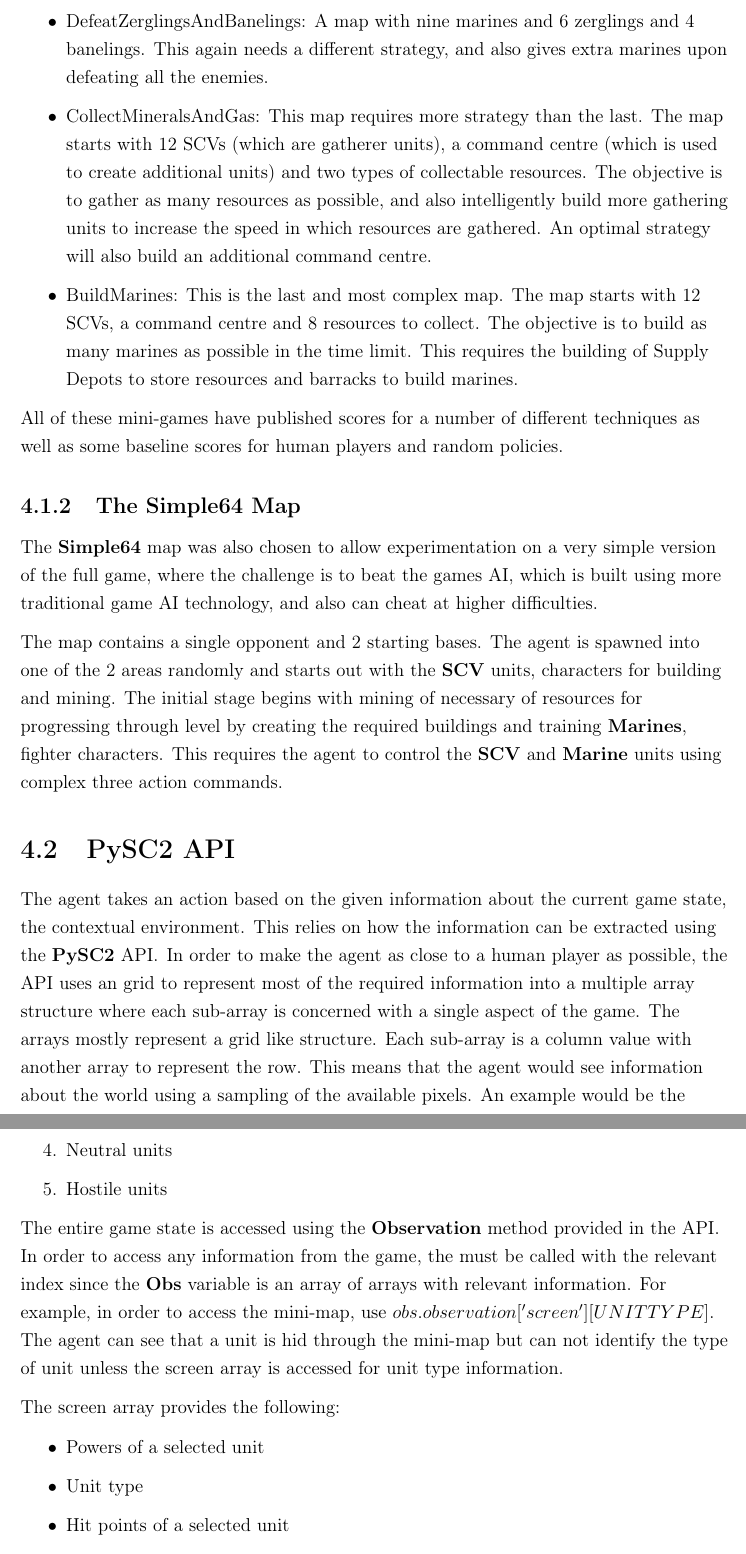
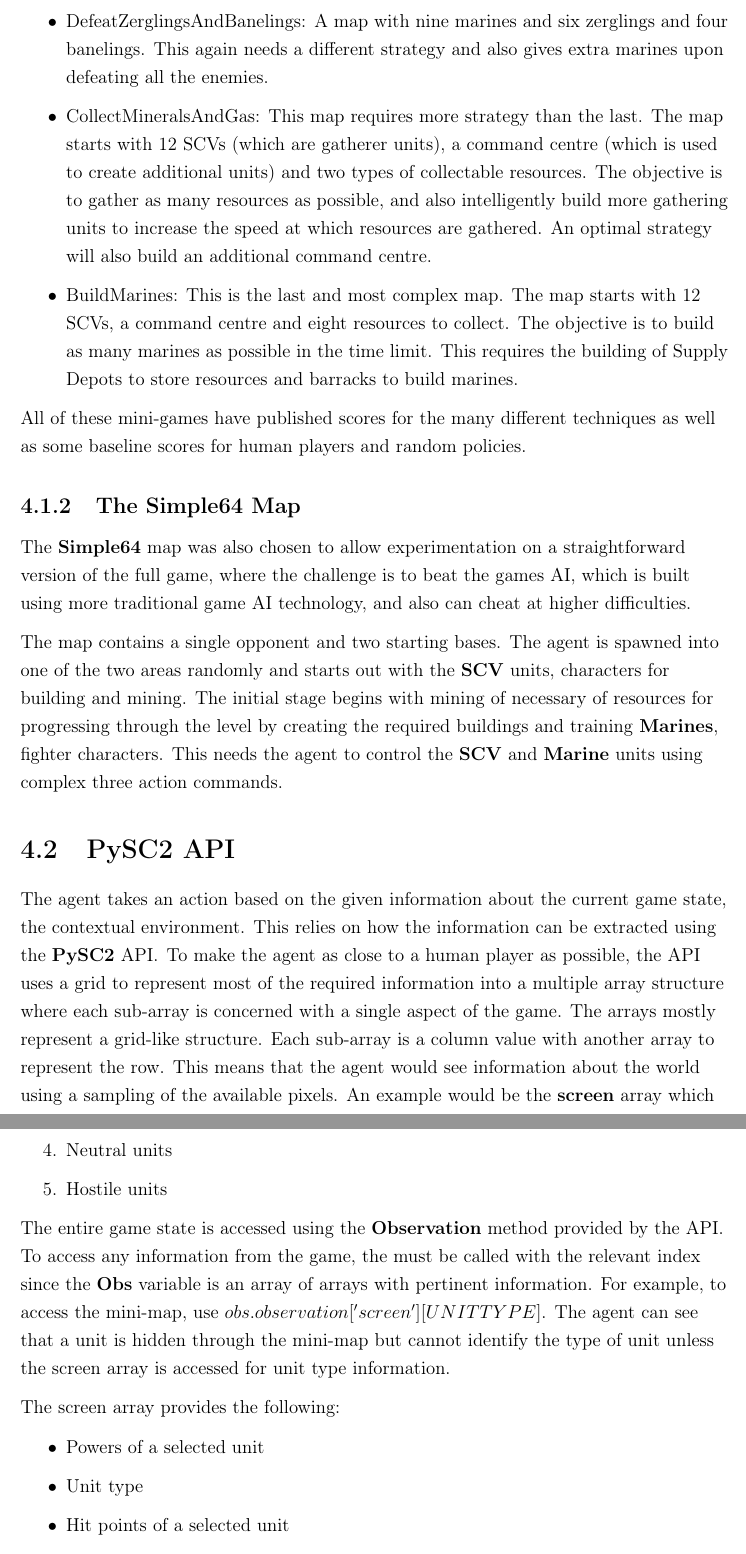
Before and after one commit to maxpilling/curriculum_learning, a LaTeX thesis (report/fyp.tex, which reads report/Chapters/implem.tex): two parts of pages 29 and 30 of 42, joined at a grey line, cut so that both start at the same text. Compiled offline with pdfLaTeX.

Commit message:
Tidying up implementation file wording.

```diff
--- a/report/Chapters/implem.tex
+++ b/report/Chapters/implem.tex
@@ -40,38 +40,38 @@
         more marines. This means the number of marines potentially grows
         throughout the game. However, a point is lost for any lost marines.
-    \item DefeatZerglingsAndBanelings: A map with nine marines and 6 zerglings
-        and 4 banelings. This again needs a different strategy, and also gives
+    \item DefeatZerglingsAndBanelings: A map with nine marines and six zerglings
+        and four banelings. This again needs a different strategy and also gives
         extra marines upon defeating all the enemies.
     \item CollectMineralsAndGas: This map requires more strategy than the last.
         The map starts with 12 SCVs (which are gatherer units), a command centre
         (which is used to create additional units) and two types of collectable
         resources. The objective is to gather as many resources as possible, and
         also intelligently build more gathering units to increase the
-        speed in which resources are gathered. An optimal strategy will also
+        speed at which resources are gathered. An optimal strategy will also
         build an additional command centre.
     \item BuildMarines: This is the last and most complex map. The map starts
-        with 12 SCVs, a command centre and 8 resources to collect. The
+        with 12 SCVs, a command centre and eight resources to collect. The
         objective is to build as many marines as possible in the time limit.
         This requires the building of Supply Depots to store resources and
         barracks to build marines.
 \end{itemize}
 
-All of these mini-games have published scores for a number of different
+All of these mini-games have published scores for the many different
 techniques as well as some baseline scores for human players and random
 policies.
 
 \subsection{The \textbf{Simple64} Map}
 
 The \textbf{Simple64} map was also chosen to allow experimentation on
-a very simple version of the full game, where the challenge is
+a straightforward version of the full game, where the challenge is
 to beat the games AI, which is built using more traditional game AI
 technology, and also can cheat at higher difficulties.
 
-The map contains a single opponent and 2 starting bases. The agent is spawned
-into one of the 2 areas randomly and starts out with the \textbf{SCV} units,
+The map contains a single opponent and two starting bases. The agent is spawned
+into one of the two areas randomly and starts out with the \textbf{SCV} units,
 characters for building and mining. The initial stage begins with mining of
-necessary of resources for progressing through level by creating the required
-buildings and training \textbf{Marines}, fighter characters. This requires the
+necessary of resources for progressing through the level by creating the required
+buildings and training \textbf{Marines}, fighter characters. This needs the
 agent to control the \textbf{SCV} and \textbf{Marine} units using complex three
 action commands.
 
@@ -81,11 +81,11 @@
 
 The agent takes an action based on the given information about the current game
 state, the contextual environment. This relies on how the information can be
-extracted using the \textbf{PySC2} API\@. In order to make the agent as close
-to a human player as possible, the API uses an grid to represent most of the
-required information into a multiple array structure where each sub-array is
-concerned with a single aspect of the game. The arrays mostly represent a grid
-like structure. Each sub-array is a column value with another array to represent
-the row. This means that the agent would see information about the world using a
+extracted using the \textbf{PySC2} API\@. To make the agent as close to a human
+player as possible, the API uses a grid to represent most of the required
+information into a multiple array structure where each sub-array is concerned
+with a single aspect of the game. The arrays mostly represent a grid-like
+structure. Each sub-array is a column value with another array to represent the
+row. This means that the agent would see information about the world using a
 sampling of the available pixels. An example would be the \textbf{screen} array
 which contains the columns and sub-arrays that represent the row value. By
@@ -116,12 +115,13 @@
     \item Hostile units
 \end{enumerate}
 
-The entire game state is accessed using the \textbf{Observation} method provided in the API\@.
-In order to access any information from the game, the must be called with the
+The entire game state is accessed using the \textbf{Observation} method provided
+by the API\@.
+To access any information from the game, the must be called with the
 relevant index since the \textbf{Obs} variable is an array of arrays with
-relevant information. For example, in order to access the mini-map,
+pertinent information. For example, to access the mini-map,
 use $obs.observation['screen'][UNITTYPE]$. The agent can see that a
-unit is hid through the mini-map but can not identify the type of
+unit is hidden through the mini-map but cannot identify the type of
 unit unless the screen array is accessed for unit type information.
 
 The screen array provides the following:
@@ -130,7 +130,7 @@
     \item Powers of a selected unit
     \item Unit type
     \item Hit points of a selected unit
-    \item Unit density (how many units are in a given area of screen)
+    \item Unit density (how many units are in a given area of the screen)
     \item and more information on character abilities
 \end{itemize}
 
```
Also changed, not shown: report/Chapters/research.tex (+0 -4 lines), report/Chapters/implem.tex (53 more changed lines).
